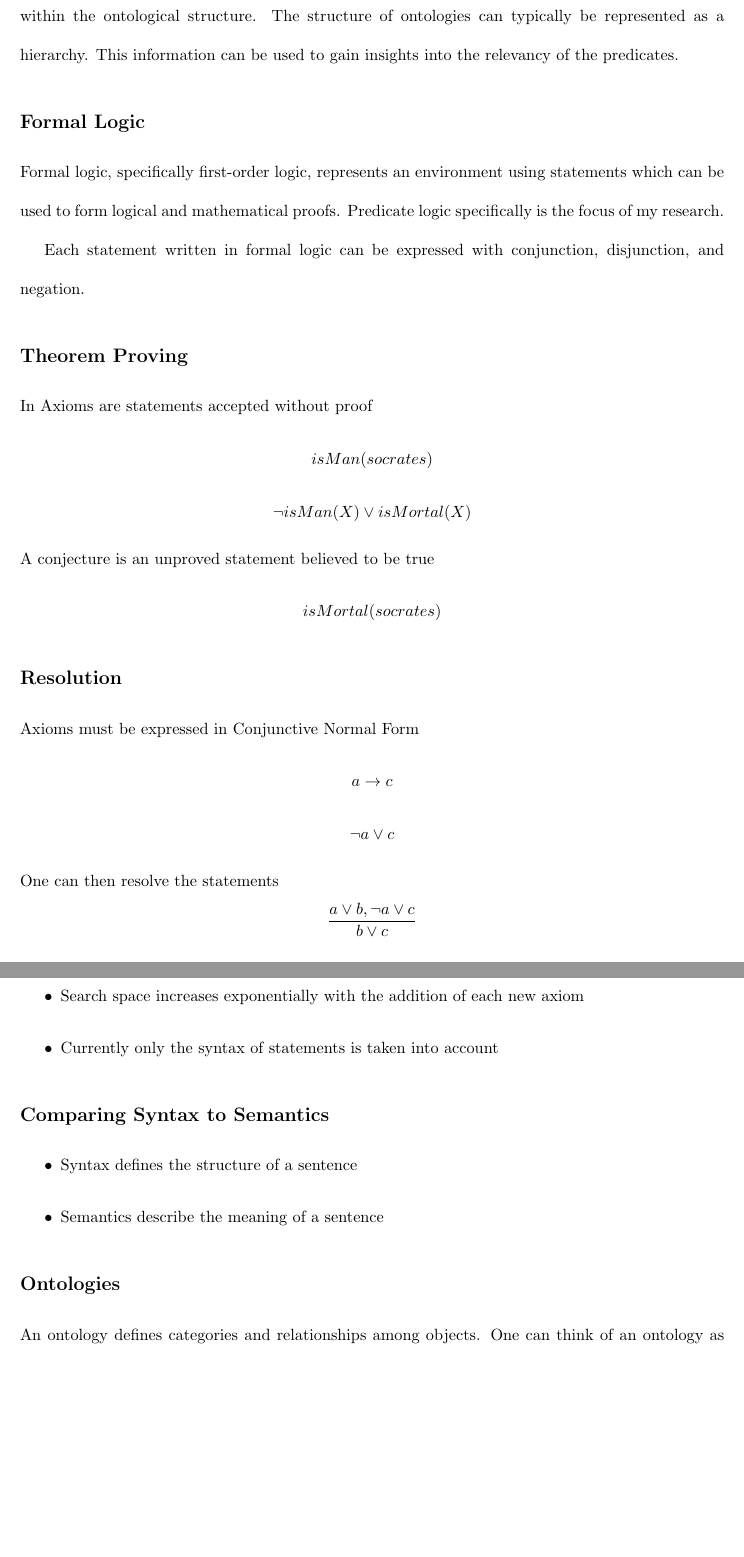
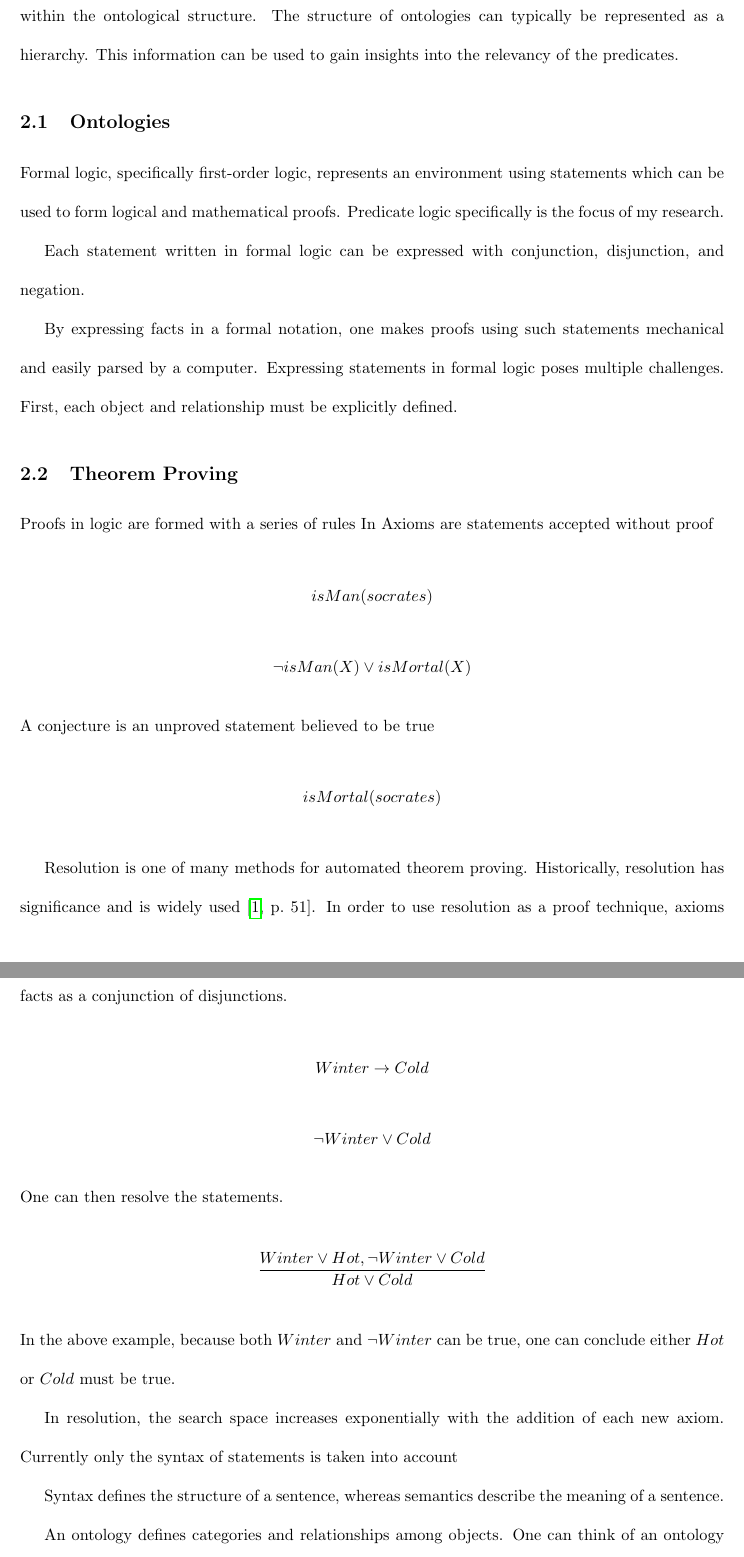
Before and after one commit to stanleysmall/thesis, a LaTeX thesis (thesis.tex): two parts of pages 6 and 7 of 11 before the commit and two parts of pages 6 and 7 of 13 after it, joined at a grey line, cut so that both start at the same text, the shorter picture padded with empty space. Compiled offline with pdfLaTeX.

Commit message:
Made suggested changes

```diff
--- a/thesis.tex
+++ b/thesis.tex
@@ -3,11 +3,7 @@
 \usepackage[utf8]{inputenc}
 % Add the appendix library
 \usepackage{appendix}
-\linespread{2}
-
-
-% Do not number sections
-\setcounter{secnumdepth}{0}
+\usepackage{setspace}
 
 % allow for links
 \usepackage{hyperref}
@@ -97,16 +97,21 @@ One can most directly view the impact of automated theorem proving in mathematic
 For this research, I will be conducting an experimental study of different weighting functions in efforts to improve current theorem proving methods. Previous work has shown the effectiveness of automatically weighting the predicates in a set of axioms within a knowledge-base.
 
 \newpage
-\section{Background and Related Works}
+\section{Background and Related Work}
 
 Previous attempts to order axioms within a knowledge-base have relied on the frequency of predicates within a knowledge-base, without taking into account the implicit semantic relationships contained within the ontological structure. The structure of ontologies can typically be represented as a hierarchy. This information can be used to gain insights into the relevancy of the predicates.
 
-\subsection{Formal Logic}
+
+
+\subsection{Ontologies}
 Formal logic, specifically first-order logic, represents an environment using statements which can be used to form logical and mathematical proofs. Predicate logic specifically is the focus of my research.
 
 Each statement written in formal logic can be expressed with conjunction, disjunction, and negation.
 
+By expressing facts in a formal notation, one makes proofs using such statements mechanical and easily parsed by a computer. Expressing statements in formal logic poses multiple challenges. First, each object and relationship must be explicitly defined.
+
 \subsection{Theorem Proving}
+Proofs in logic are formed with a series of rules
 In Axioms are statements accepted without proof
         \[isMan(socrates)\]
         \[\lnot isMan(X)\lor isMortal(X)\]
@@ -114,23 +119,19 @@ In Axioms are statements accepted without proof
 	    \[isMortal(socrates)\]
 
 
-	\subsection{Resolution}
-		Axioms must be expressed in Conjunctive Normal Form
-		\[a \rightarrow c\]
-		\[\lnot a \lor c\]
-		One can then resolve the statements
-		\[\frac{a \lor b, \lnot a \lor c }{b \lor c}\]
 
-	\subsection{Resolution Theorem Proving}
-        \begin{itemize}
-            \item Search space increases exponentially with the addition of each new axiom
-            \item Currently only the syntax of statements is taken into account
-        \end{itemize}
+Resolution is one of many methods for automated theorem proving. Historically, resolution has significance and is widely used \cite[51]{ertel2018introduction}.
+In order to use resolution as a proof technique, axioms must first be expressed in Conjunctive Normal Form. This can be done by expressing the set of facts as a conjunction of disjunctions.
+		\[Winter \rightarrow Cold\]
+		\[\lnot Winter \lor Cold\]
+		One can then resolve the statements.
+		\[\frac{Winter \lor Hot, \lnot Winter \lor Cold}{Hot \lor Cold}\]
+		In the above example, because both $Winter$ and $\lnot Winter $ can be true, one can conclude either $Hot$ or $Cold$ must be true.
 
-	\subsection{Comparing Syntax to Semantics}
-		\begin{itemize}
-		    \item Syntax defines the structure of a sentence
-		    \item Semantics describe the meaning of a sentence
-		\end{itemize}
 
-	\subsection{Ontologies}
+In resolution, the search space increases exponentially with the addition of each new axiom.
+Currently only the syntax of statements is taken into account
+
+
+
+        Syntax defines the structure of a sentence, whereas semantics describe the meaning of a sentence.
```
Also changed, not shown: thesis.tex (43 more changed lines).
